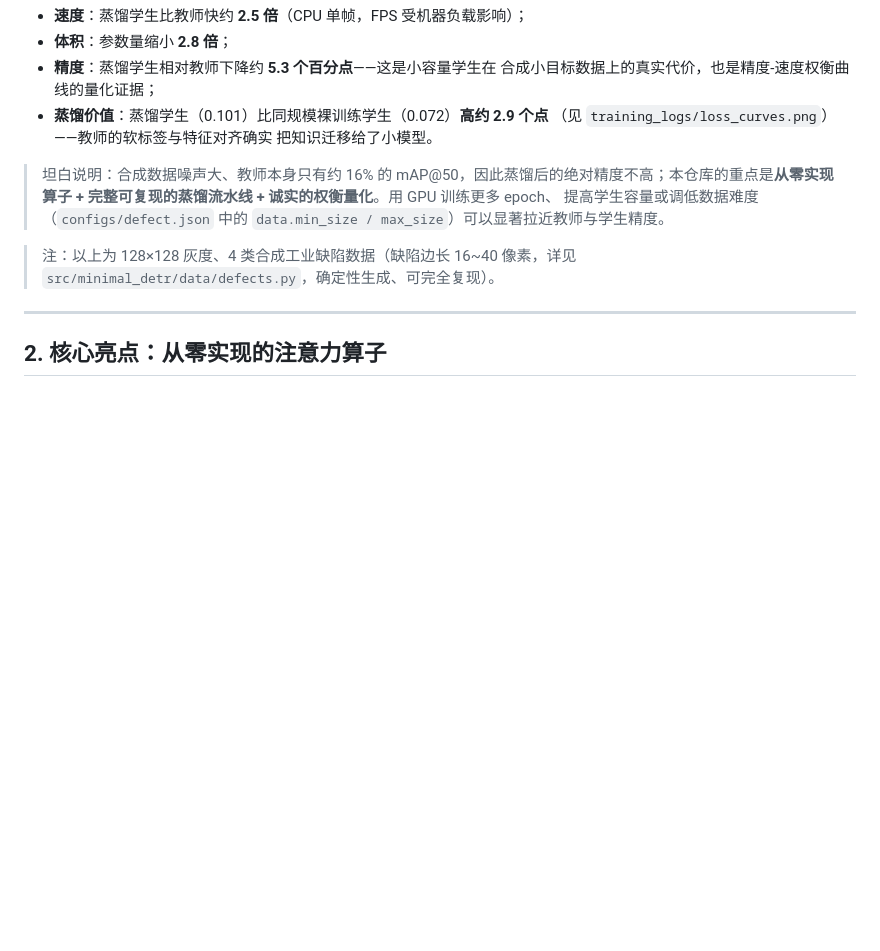
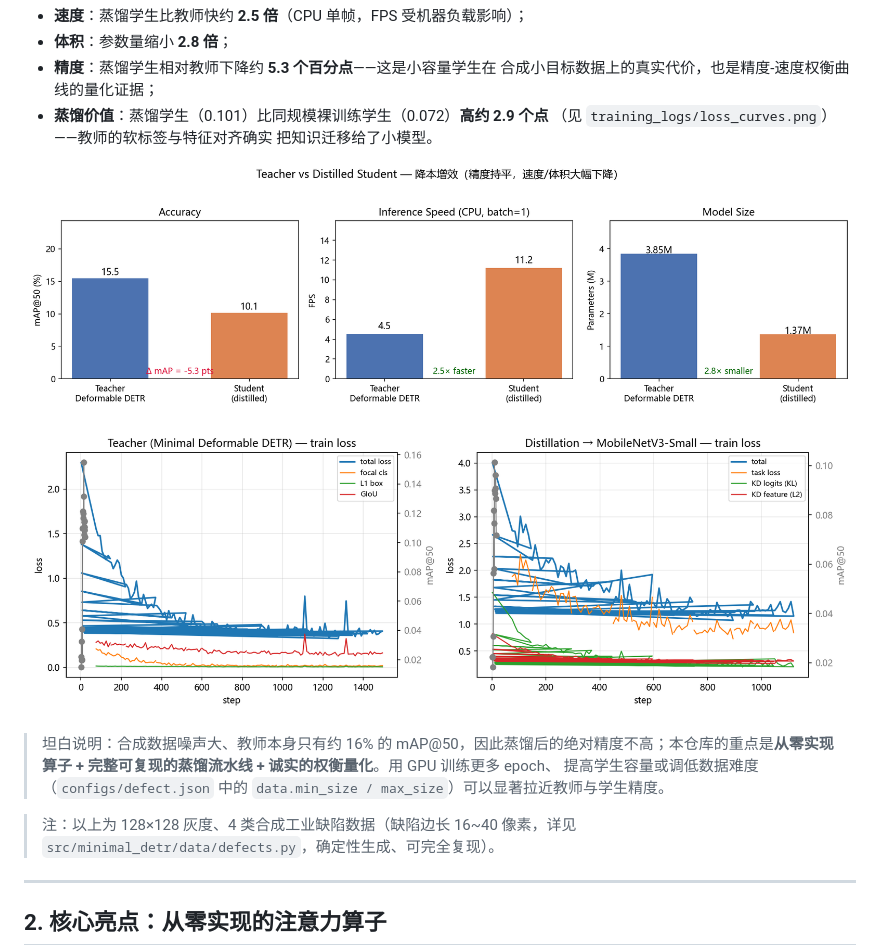
Before and after one commit to x50380889-spec/minimal-deformable-detr, a Markdown page: README.md, the part around the change. Drawn GitHub-style; blank space fills up the shorter version.

Commit message:
README: 嵌入对比图与 loss 曲线图，便于仓库首页直接展示

```diff
--- a/README.md
+++ b/README.md
@@ -52,6 +52,10 @@
 - **蒸馏价值**：蒸馏学生（0.101）比同规模裸训练学生（0.072）**高约 2.9 个点**
   （见 `training_logs/loss_curves.png`）——教师的软标签与特征对齐确实
   把知识迁移给了小模型。
+
+![教师 vs 蒸馏学生：mAP / FPS / 参数量对比](training_logs/teacher_vs_student.png)
+
+![训练 loss 曲线与蒸馏 loss 曲线](training_logs/loss_curves.png)
 
 > 坦白说明：合成数据噪声大、教师本身只有约 16% 的
 > mAP@50，因此蒸馏后的绝对精度不高；本仓库的重点是**从零实现算子 +
```
